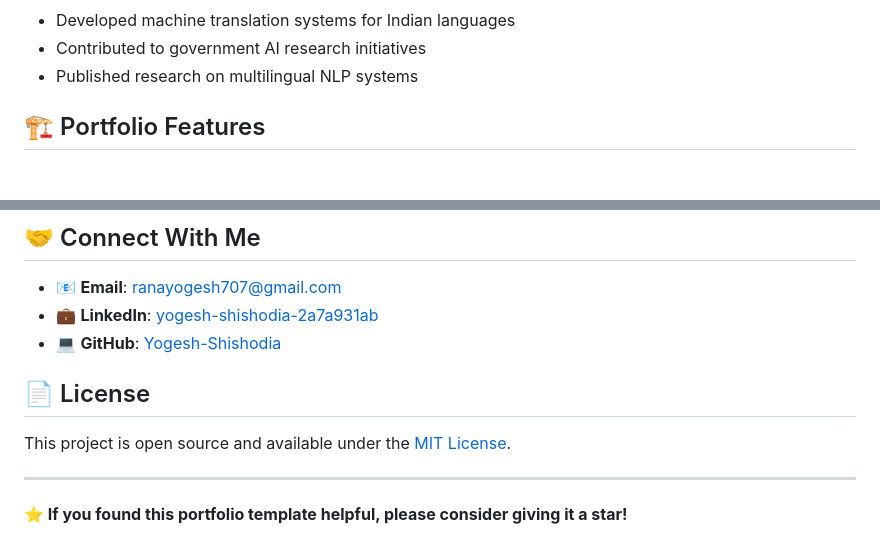
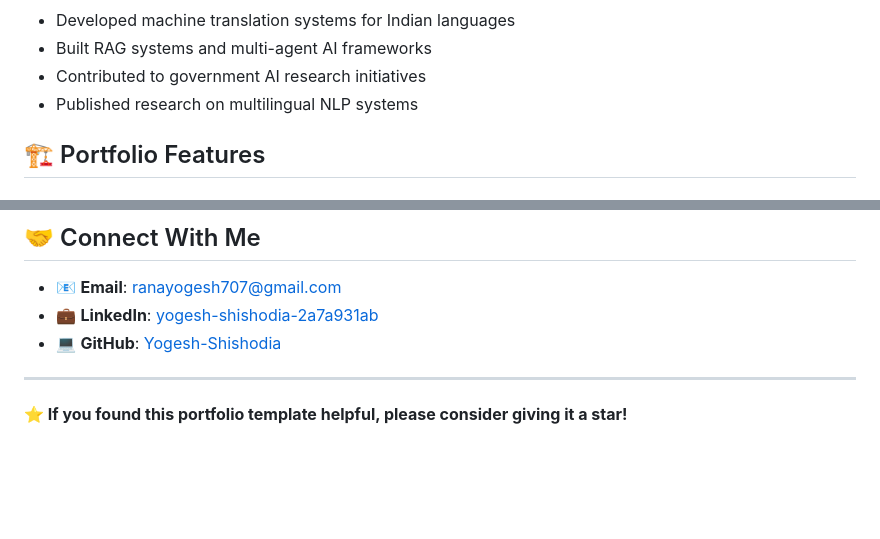
Before and after one commit to Yogesh-Shishodia/YogeshShishodia.github.io, a Markdown page: README.md, 2 parts joined by grey strips. Drawn GitHub-style; blank space fills up the shorter version.

```diff
--- a/README.md
+++ b/README.md
@@ -79,4 +103,5 @@ I'm a passionate **AI/ML Engineer** from India, currently working as an **AI Spe
 - Developed machine translation systems for Indian languages
+- Built RAG systems and multi-agent AI frameworks
 - Contributed to government AI research initiatives
 - Published research on multilingual NLP systems
 
@@ -171,9 +196,7 @@ background: linear-gradient(135deg, #667eea 0%, #764ba2 100%);
 - 💼 **LinkedIn**: [yogesh-shishodia-2a7a931ab](https://linkedin.com/in/yogesh-shishodia-2a7a931ab)
 - 💻 **GitHub**: [Yogesh-Shishodia](https://github.com/Yogesh-Shishodia)
 
-## 📄 License
 
-This project is open source and available under the [MIT License](LICENSE).
 
 ---
 
```
Also changed, not shown: other parts of README.md (+48 -24 lines).
